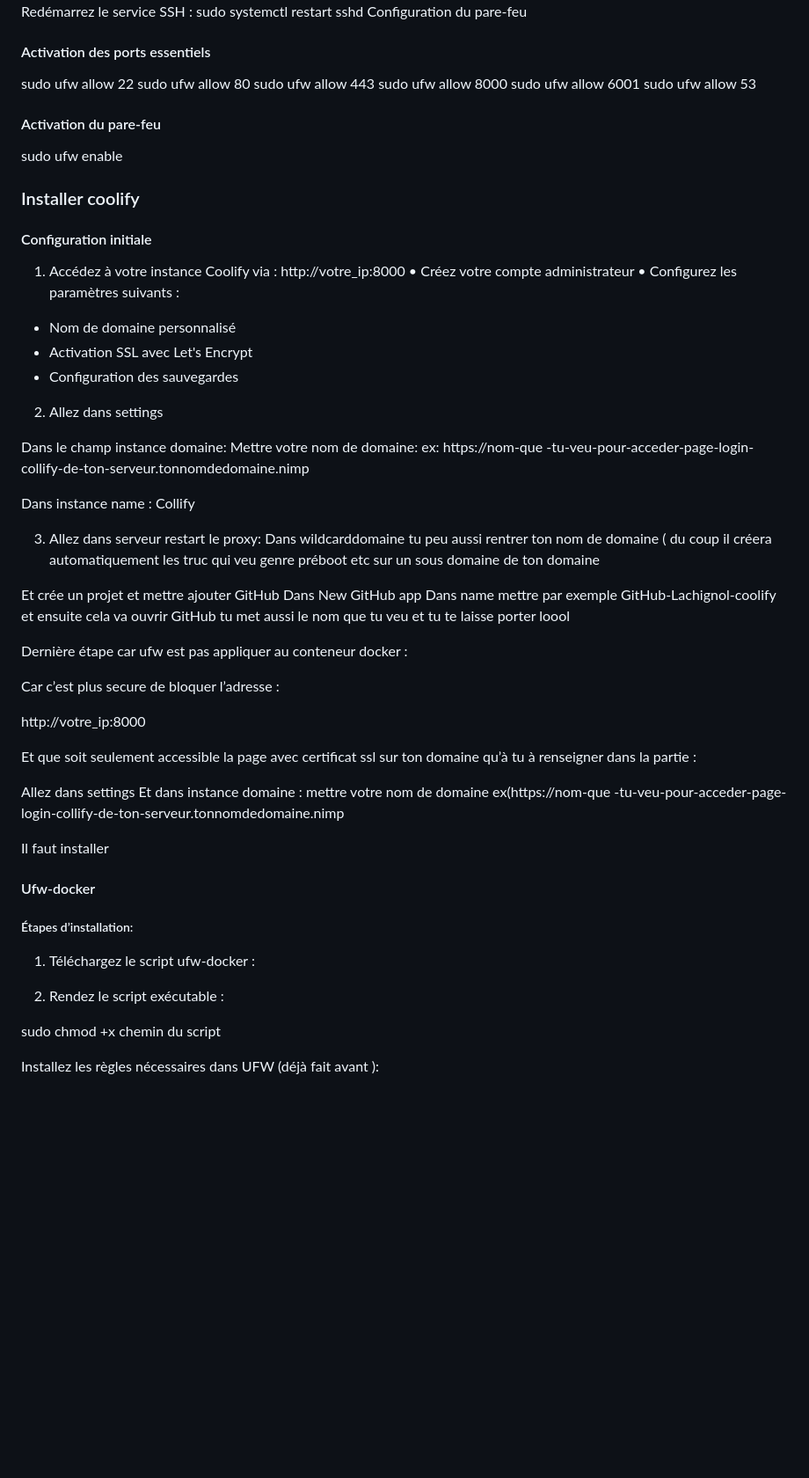
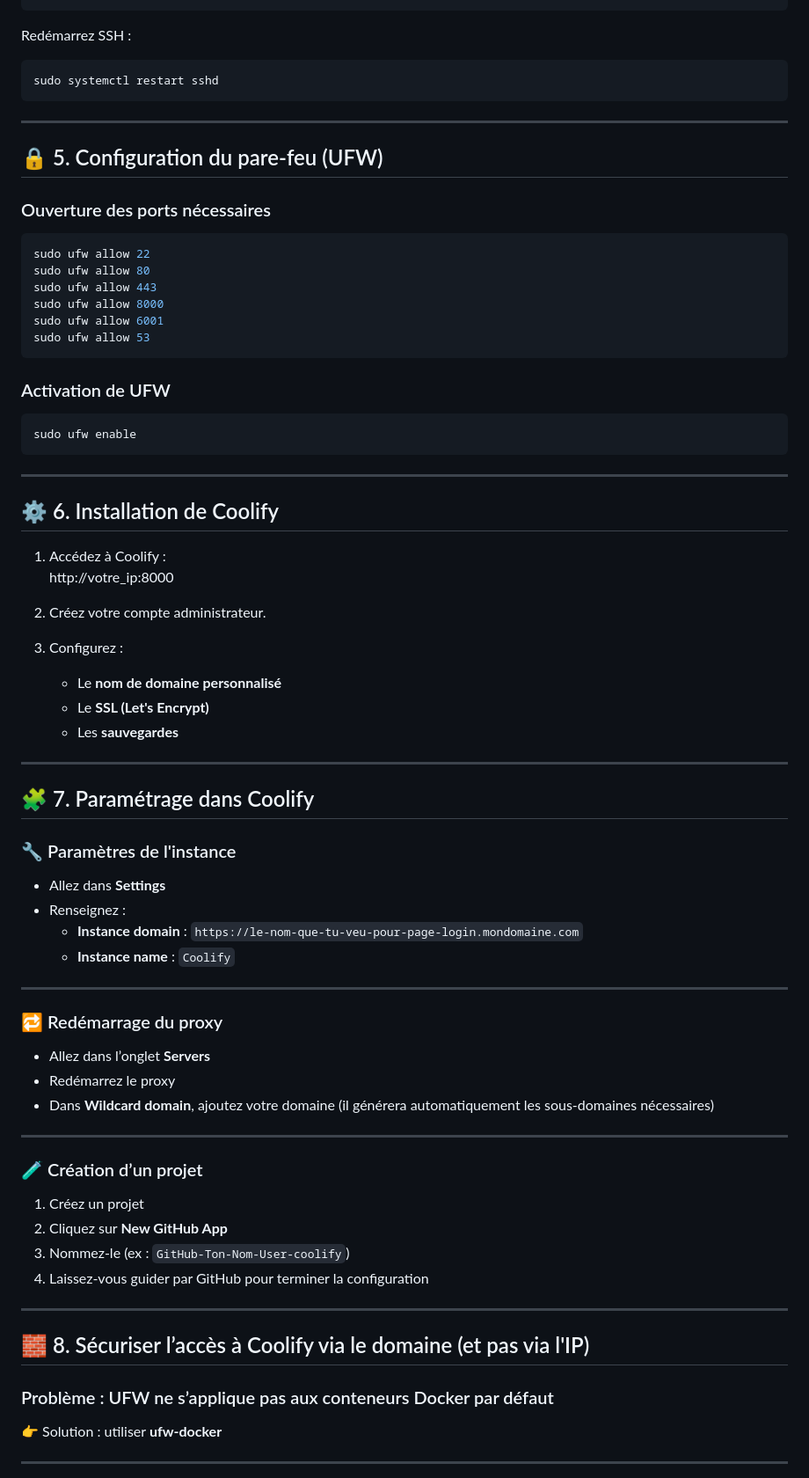
Before and after one commit to Lachignol/lachignol--blog, a Markdown page: posts/Setup_vps.md, the part around the change printed below. Shown: that part at 88% size. Rendered like a GitHub page; blank space fills up the shorter version.

````diff
--- a/posts/Setup_vps.md
+++ b/posts/Setup_vps.md
@@ -82,73 +106,84 @@ Modifiez/ajoutez les lignes suivantes :
 PubkeyAuthentication yes
 PasswordAuthentication no
 PermitRootLogin yes
-Redémarrez le service SSH :
+```
+
+Redémarrez SSH :
+
+```sh
 sudo systemctl restart sshd
-Configuration du pare-feu
+```
 
-#### Activation des ports essentiels
+---
+
+## 🔒 5. Configuration du pare-feu (UFW)
+
+### Ouverture des ports nécessaires
+
+```sh
 sudo ufw allow 22
 sudo ufw allow 80
 sudo ufw allow 443
 sudo ufw allow 8000
 sudo ufw allow 6001
 sudo ufw allow 53
+```
 
+### Activation de UFW
 
-#### Activation du pare-feu
+```sh
 sudo ufw enable
+```
 
-### Installer coolify
+---
 
-#### Configuration initiale
-1. Accédez à votre instance Coolify via : http://votre_ip:8000
-• Créez votre compte administrateur
-• Configurez les paramètres suivants :
-- Nom de domaine personnalisé
-- Activation SSL avec Let's Encrypt
-- Configuration des sauvegardes
+## ⚙️ 6. Installation de Coolify
 
-2. Allez dans settings
+1. Accédez à Coolify :
+   http://votre_ip:8000
 
-Dans le champ instance domaine:
-Mettre votre nom de domaine:
-ex: https://nom-que -tu-veu-pour-acceder-page-login-collify-de-ton-serveur.tonnomdedomaine.nimp
+2. Créez votre compte administrateur.
 
-Dans instance name :
-Collify
+3. Configurez :
+   - Le **nom de domaine personnalisé**
+   - Le **SSL (Let's Encrypt)**
+   - Les **sauvegardes**
 
+---
 
-3. Allez dans serveur
-restart le proxy:
-Dans wildcarddomaine tu peu aussi rentrer ton nom de domaine ( du coup il créera automatiquement les truc qui veu genre préboot etc sur un sous domaine de ton domaine
+## 🧩 7. Paramétrage dans Coolify
 
-Et crée un projet et mettre ajouter GitHub
-Dans New GitHub app
-Dans name mettre par exemple GitHub-Lachignol-coolify et ensuite cela va ouvrir GitHub tu met aussi le nom que tu veu et tu te laisse porter loool
+### 🔧 Paramètres de l'instance
 
-Dernière étape car ufw est pas appliquer au conteneur docker :
+- Allez dans **Settings**
+- Renseignez :
+  - **Instance domain** : `https://le-nom-que-tu-veu-pour-page-login.mondomaine.com`
+  - **Instance name** : `Coolify`
 
-Car c’est plus secure de bloquer l’adresse :
+---
 
-http://votre_ip:8000
+### 🔁 Redémarrage du proxy
 
-Et que soit seulement accessible la page avec certificat ssl sur ton domaine qu’à tu à renseigner dans la partie :
+- Allez dans l’onglet **Servers**
+- Redémarrez le proxy
+- Dans **Wildcard domain**, ajoutez votre domaine (il générera automatiquement les sous-domaines nécessaires)
 
-Allez dans settings
-Et dans instance domaine :
-mettre votre nom de domaine ex(https://nom-que -tu-veu-pour-acceder-page-login-collify-de-ton-serveur.tonnomdedomaine.nimp
+---
 
-Il faut installer
+### 🧪 Création d’un projet
 
-#### Ufw-docker
+1. Créez un projet
+2. Cliquez sur **New GitHub App**
+3. Nommez-le (ex : `GitHub-Ton-Nom-User-coolify`)
+4. Laissez-vous guider par GitHub pour terminer la configuration
 
-##### Étapes d’installation:
-1. Téléchargez le script ufw-docker :
+---
 
-2. Rendez le script exécutable :
+## 🧱 8. Sécuriser l’accès à Coolify via le domaine (et pas via l'IP)
 
-sudo chmod +x chemin du script
+### Problème : UFW ne s’applique pas aux conteneurs Docker par défaut
 
-Installez les règles nécessaires dans UFW (déjà fait avant ):
+👉 Solution : utiliser **ufw-docker**
 
+---
 
````
Also changed, not shown: other parts of posts/Setup_vps.md (+157 -40 lines).
